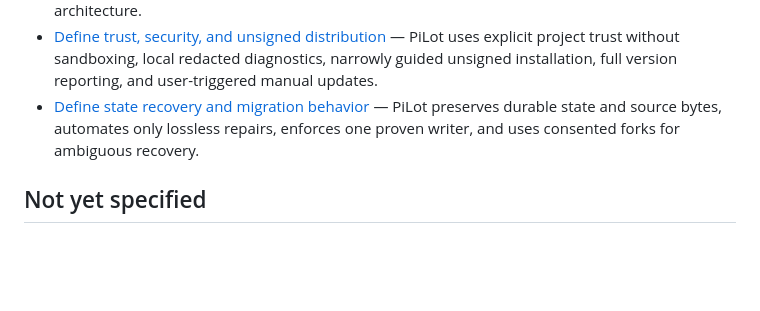
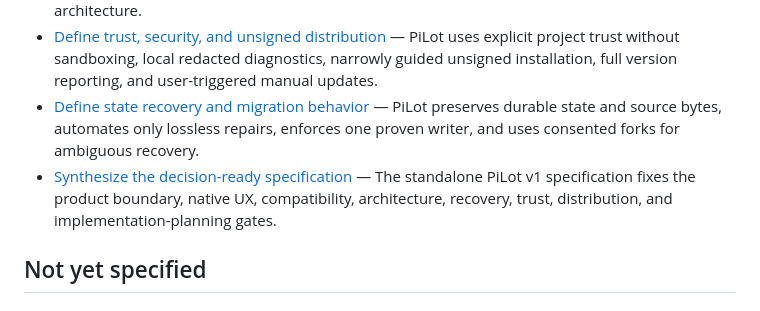
Before and after one commit to hafiezul/PiLot, a Markdown page: .scratch/pi-desktop-workbench/map.md, the part around the change. Rendered like a GitHub page; blank space fills up the shorter version.

```diff
--- a/.scratch/pi-desktop-workbench/map.md
+++ b/.scratch/pi-desktop-workbench/map.md
@@ -29,6 +29,7 @@ A standalone, decision-ready product, UX, and technical specification for an uns
 - [Choose macOS desktop architecture](issues/08-choose-desktop-architecture.md) — A macOS 14+ SwiftUI-first host with selective AppKit adapters and one supervised, bundled Pi RPC subprocess per live session is the minimal native architecture.
 - [Define trust, security, and unsigned distribution](issues/09-define-trust-and-distribution.md) — PiLot uses explicit project trust without sandboxing, local redacted diagnostics, narrowly guided unsigned installation, full version reporting, and user-triggered manual updates.
 - [Define state recovery and migration behavior](issues/11-define-state-recovery-and-migration.md) — PiLot preserves durable state and source bytes, automates only lossless repairs, enforces one proven writer, and uses consented forks for ambiguous recovery.
+- [Synthesize the decision-ready specification](issues/10-synthesize-decision-ready-spec.md) — The standalone PiLot v1 specification fixes the product boundary, native UX, compatibility, architecture, recovery, trust, distribution, and implementation-planning gates.
 
 ## Not yet specified
 
```
Also changed, not shown: .scratch/pi-desktop-workbench/spec.md (added, +333 -0 lines), 1 other file.
